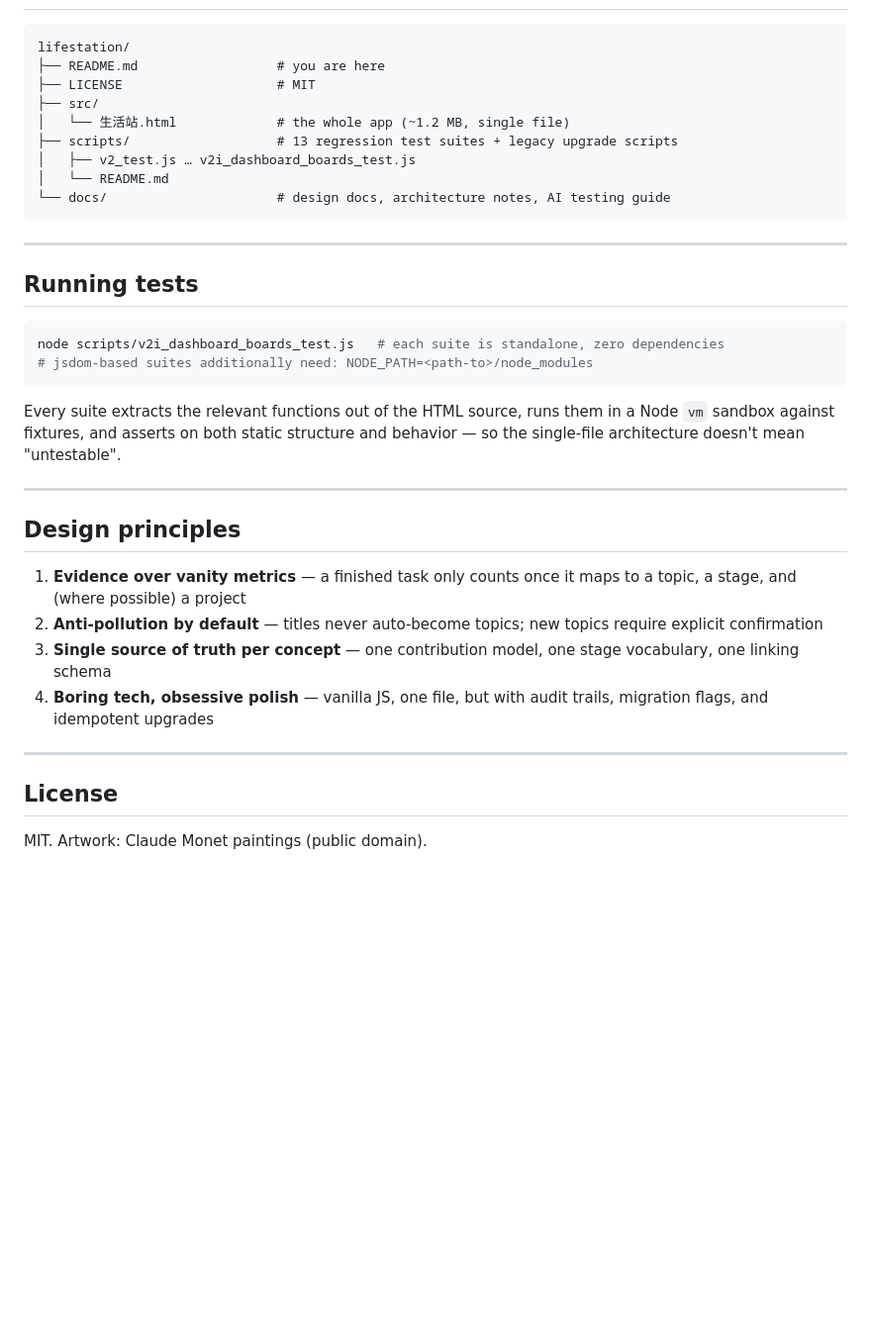
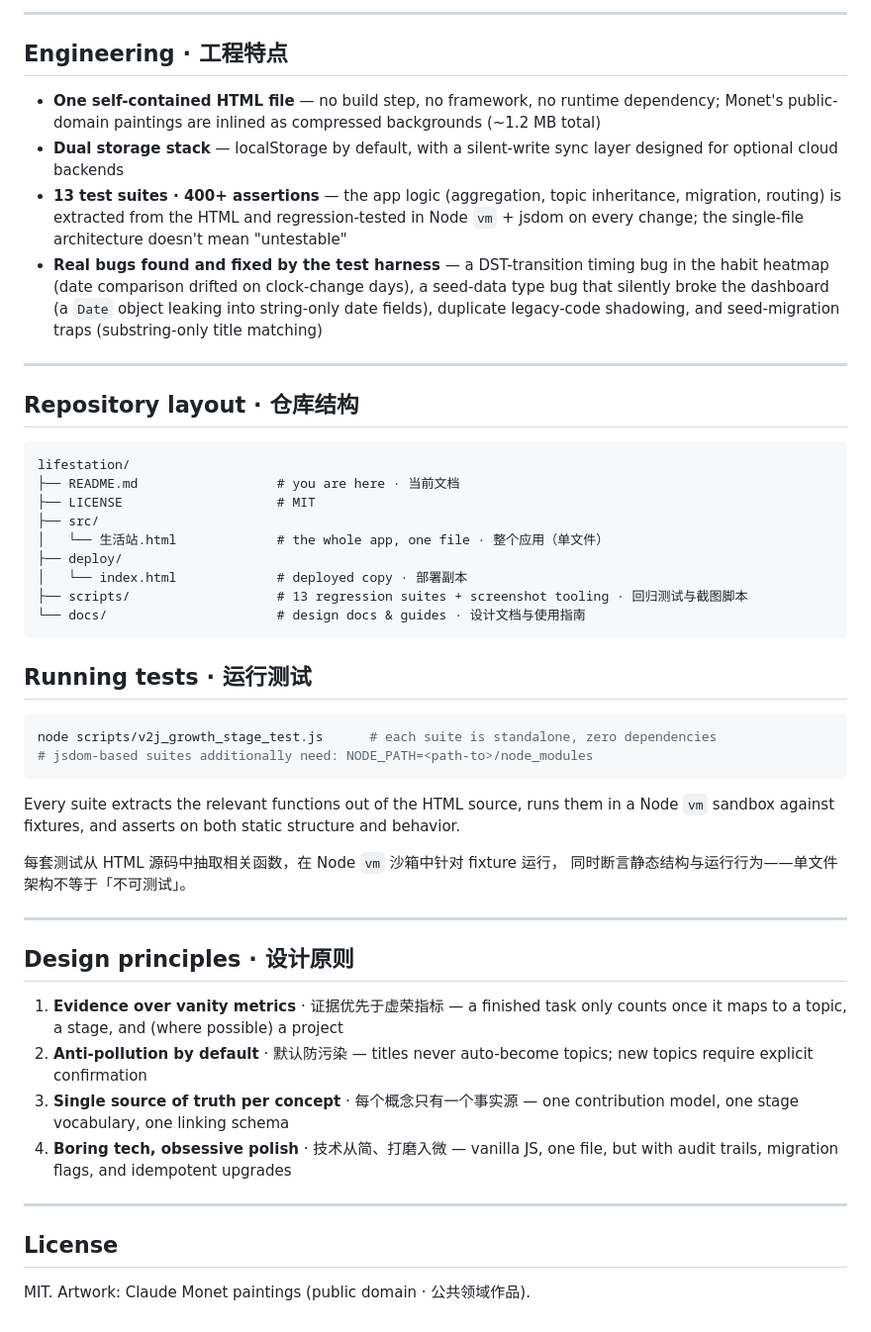
Before and after one commit to Francesca1116/lifestation, a Markdown page: README.md, the part around one of its changes. Shown at 99% size. GitHub-like rendering; blank space fills up the shorter version.

````diff
--- a/README.md
+++ b/README.md
@@ -60,40 +110,59 @@ that raw activity into a **contribution-weighted growth model**.
+---
+
+## Engineering · 工程特点
+
+- **One self-contained HTML file** — no build step, no framework, no runtime dependency;
+  Monet's public-domain paintings are inlined as compressed backgrounds (~1.2 MB total)
+- **Dual storage stack** — localStorage by default, with a silent-write sync layer
+  designed for optional cloud backends
+- **13 test suites · 400+ assertions** — the app logic (aggregation, topic inheritance,
+  migration, routing) is extracted from the HTML and regression-tested in Node `vm` +
+  jsdom on every change; the single-file architecture doesn't mean "untestable"
+- **Real bugs found and fixed by the test harness** — a DST-transition timing bug in the
+  habit heatmap (date comparison drifted on clock-change days), a seed-data type bug that
+  silently broke the dashboard (a `Date` object leaking into string-only date fields),
+  duplicate legacy-code shadowing, and seed-migration traps (substring-only title matching)
+
+---
+
+## Repository layout · 仓库结构
 
 ```
 lifestation/
-├── README.md                  # you are here
+├── README.md                  # you are here · 当前文档
 ├── LICENSE                    # MIT
 ├── src/
-│   └── 生活站.html             # the whole app (~1.2 MB, single file)
-├── scripts/                   # 13 regression test suites + legacy upgrade scripts
-│   ├── v2_test.js … v2i_dashboard_boards_test.js
-│   └── README.md
-└── docs/                      # design docs, architecture notes, AI testing guide
+│   └── 生活站.html             # the whole app, one file · 整个应用（单文件）
+├── deploy/
+│   └── index.html             # deployed copy · 部署副本
+├── scripts/                   # 13 regression suites + screenshot tooling · 回归测试与截图脚本
+└── docs/                      # design docs & guides · 设计文档与使用指南
 ```
 
----
-
-## Running tests
+## Running tests · 运行测试
 
 ```bash
-node scripts/v2i_dashboard_boards_test.js   # each suite is standalone, zero dependencies
+node scripts/v2j_growth_stage_test.js      # each suite is standalone, zero dependencies
 # jsdom-based suites additionally need: NODE_PATH=<path-to>/node_modules
 ```
 
 Every suite extracts the relevant functions out of the HTML source, runs them in a
-Node `vm` sandbox against fixtures, and asserts on both static structure and behavior —
-so the single-file architecture doesn't mean "untestable".
+Node `vm` sandbox against fixtures, and asserts on both static structure and behavior.
+
+每套测试从 HTML 源码中抽取相关函数，在 Node `vm` 沙箱中针对 fixture 运行，
+同时断言静态结构与运行行为——单文件架构不等于「不可测试」。
 
 ---
 
-## Design principles
+## Design principles · 设计原则
 
-1. **Evidence over vanity metrics** — a finished task only counts once it maps to a topic, a stage, and (where possible) a project
-2. **Anti-pollution by default** — titles never auto-become topics; new topics require explicit confirmation
-3. **Single source of truth per concept** — one contribution model, one stage vocabulary, one linking schema
-4. **Boring tech, obsessive polish** — vanilla JS, one file, but with audit trails, migration flags, and idempotent upgrades
+1. **Evidence over vanity metrics** · 证据优先于虚荣指标 — a finished task only counts once it maps to a topic, a stage, and (where possible) a project
+2. **Anti-pollution by default** · 默认防污染 — titles never auto-become topics; new topics require explicit confirmation
+3. **Single source of truth per concept** · 每个概念只有一个事实源 — one contribution model, one stage vocabulary, one linking schema
+4. **Boring tech, obsessive polish** · 技术从简、打磨入微 — vanilla JS, one file, but with audit trails, migration flags, and idempotent upgrades
 
 ---
 
 ## License
 
-MIT. Artwork: Claude Monet paintings (public domain).
+MIT. Artwork: Claude Monet paintings (public domain · 公共领域作品).
````
Also changed, not shown: other parts of README.md (+83 -33 lines), docs/CV-project-description.md (added, +78 -0 lines), docs/assets/analysis.jpg (added), docs/assets/boards.jpg (added), docs/assets/dashboard.jpg (added), docs/assets/learn.jpg (added), docs/assets/mobile.jpg (added), docs/assets/work.jpg (added).
